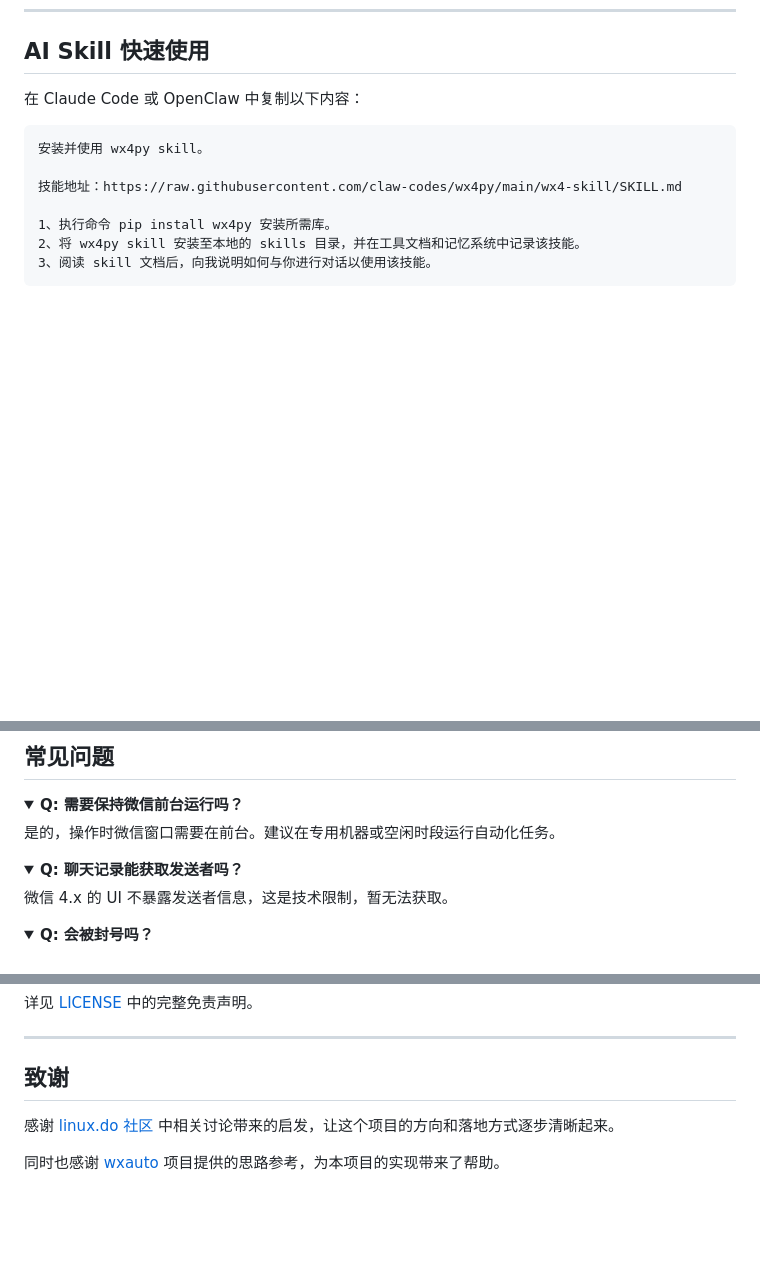
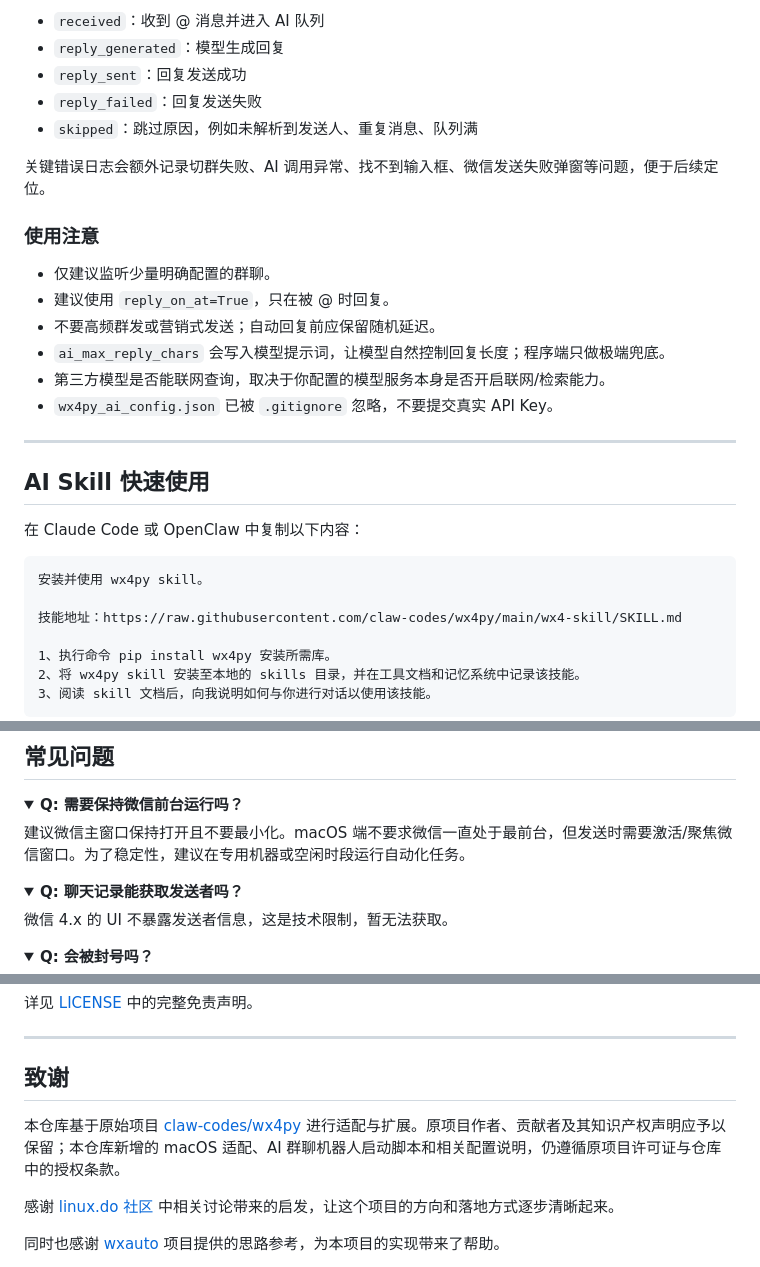
Before and after one commit to a6996660/wx4py-macos, a Markdown page: README.md, 3 parts joined by grey strips. Drawn GitHub-style; folded sections open; blank space fills up the shorter version.

```diff
--- a/README.md
+++ b/README.md
@@ -303,3 +392,22 @@ with WeChatClient() as wx:
+- `received`：收到 @ 消息并进入 AI 队列
+- `reply_generated`：模型生成回复
+- `reply_sent`：回复发送成功
+- `reply_failed`：回复发送失败
+- `skipped`：跳过原因，例如未解析到发送人、重复消息、队列满
+
+关键错误日志会额外记录切群失败、AI 调用异常、找不到输入框、微信发送失败弹窗等问题，便于后续定位。
+
+### 使用注意
+
+- 仅建议监听少量明确配置的群聊。
+- 建议使用 `reply_on_at=True`，只在被 @ 时回复。
+- 不要高频群发或营销式发送；自动回复前应保留随机延迟。
+- `ai_max_reply_chars` 会写入模型提示词，让模型自然控制回复长度；程序端只做极端兜底。
+- 第三方模型是否能联网查询，取决于你配置的模型服务本身是否开启联网/检索能力。
+- `wx4py_ai_config.json` 已被 `.gitignore` 忽略，不要提交真实 API Key。
+
+---
+
 ## AI Skill 快速使用
 
 在 Claude Code 或 OpenClaw 中复制以下内容：
@@ -329,7 +437,7 @@ AI 会自动完成操作。
 <details>
 <summary><b>Q: 需要保持微信前台运行吗？</b></summary>
 
-是的，操作时微信窗口需要在前台。建议在专用机器或空闲时段运行自动化任务。
+建议微信主窗口保持打开且不要最小化。macOS 端不要求微信一直处于最前台，但发送时需要激活/聚焦微信窗口。为了稳定性，建议在专用机器或空闲时段运行自动化任务。
 
 </details>
 
@@ -403,6 +511,8 @@ wx4py 模拟真实用户操作，不修改微信客户端。但仍建议：
 
 ## 致谢
 
+本仓库基于原始项目 [claw-codes/wx4py](https://github.com/claw-codes/wx4py) 进行适配与扩展。原项目作者、贡献者及其知识产权声明应予以保留；本仓库新增的 macOS 适配、AI 群聊机器人启动脚本和相关配置说明，仍遵循原项目许可证与仓库中的授权条款。
+
 感谢 [linux.do 社区](https://linux.do/) 中相关讨论带来的启发，让这个项目的方向和落地方式逐步清晰起来。
 
 同时也感谢 [wxauto](https://github.com/cluic/wxauto) 项目提供的思路参考，为本项目的实现带来了帮助。
```
Also changed, not shown: other parts of README.md (+89 -0 lines).
